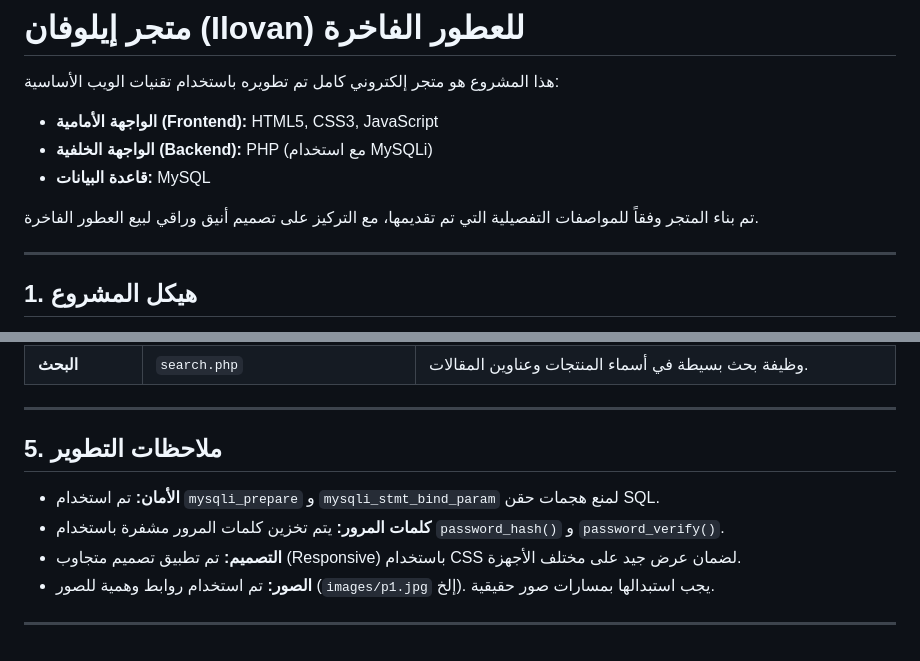
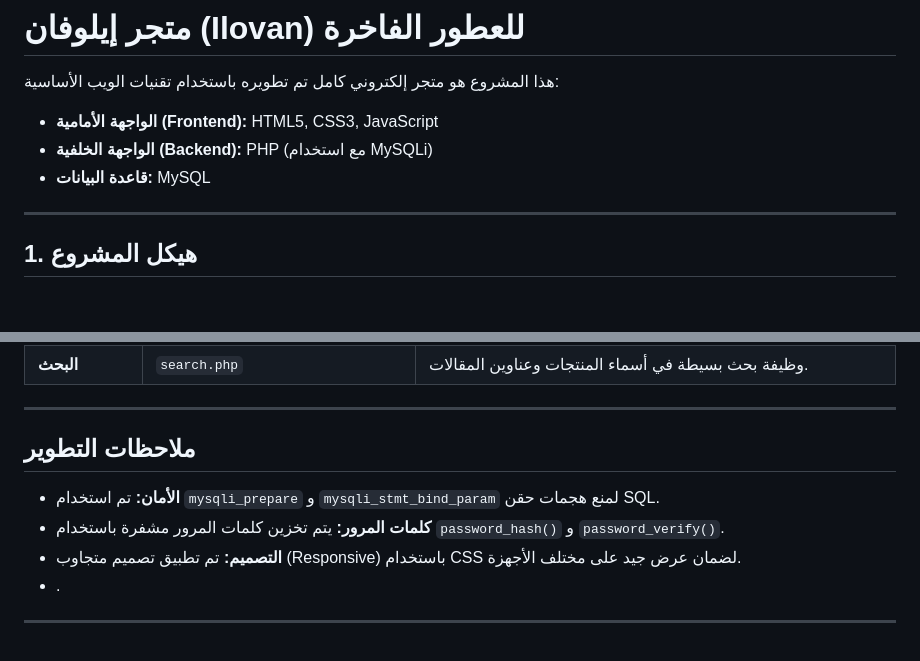
Before and after one commit to moatasemDev/Perfume-shop, a Markdown page: ilo_store/README.md, 2 parts joined by grey strips. Drawn GitHub-style; blank space fills up the shorter version.

```diff
--- a/ilo_store/README.md
+++ b/ilo_store/README.md
@@ -6,7 +6,7 @@
 *   **الواجهة الخلفية (Backend):** PHP (مع استخدام MySQLi)
 *   **قاعدة البيانات:** MySQL
 
-تم بناء المتجر وفقاً للمواصفات التفصيلية التي تم تقديمها، مع التركيز على تصميم أنيق وراقي لبيع العطور الفاخرة.
+
 
 ---
 
@@ -106,11 +58,11 @@ ilo_store/
 
 ---
 
-## 5. ملاحظات التطوير
+##  ملاحظات التطوير
 
 *   **الأمان:** تم استخدام `mysqli_prepare` و `mysqli_stmt_bind_param` لمنع هجمات حقن SQL.
 *   **كلمات المرور:** يتم تخزين كلمات المرور مشفرة باستخدام `password_hash()` و `password_verify()`.
 *   **التصميم:** تم تطبيق تصميم متجاوب (Responsive) باستخدام CSS لضمان عرض جيد على مختلف الأجهزة.
-*   **الصور:** تم استخدام روابط وهمية للصور (`images/p1.jpg` إلخ). يجب استبدالها بمسارات صور حقيقية.
+*   .
 
 ---
```
Also changed, not shown: other parts of ilo_store/README.md (+1 -49 lines).
